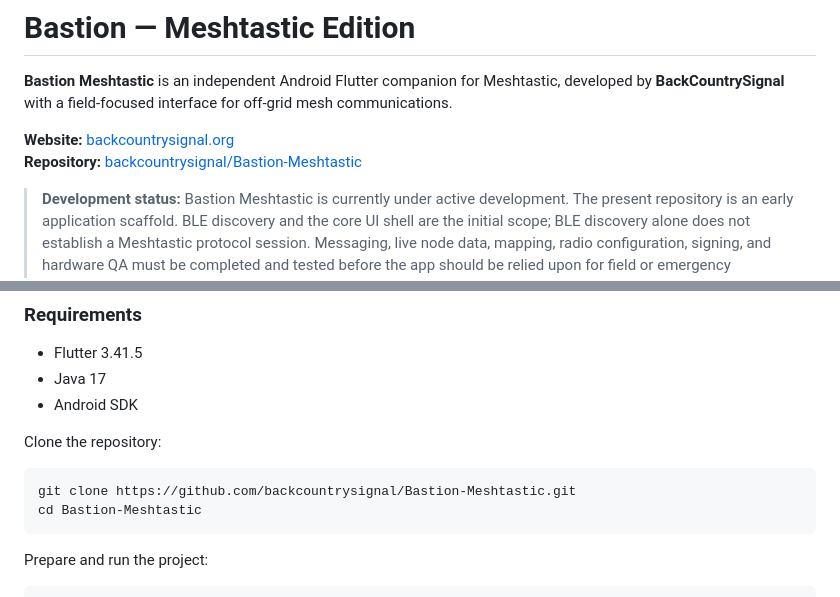
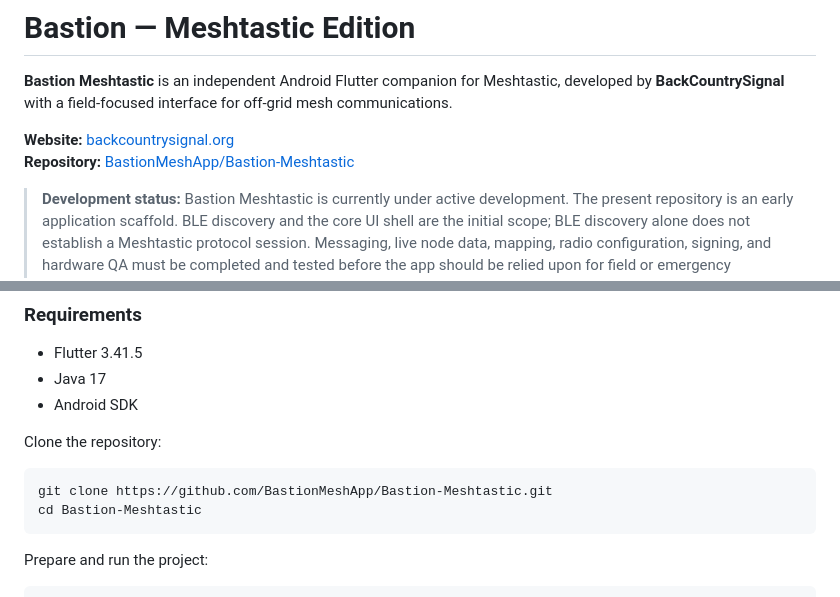
Before and after one commit to BastionMeshApp/notoryx-connect, a Markdown page: README.md, 2 parts joined by grey strips. Rendered like a GitHub page.

Commit message:
Update repository references after BastionMeshApp transfer

````diff
--- a/README.md
+++ b/README.md
@@ -3,7 +3,7 @@
 **Bastion Meshtastic** is an independent Android Flutter companion for Meshtastic, developed by **BackCountrySignal** with a field-focused interface for off-grid mesh communications.
 
 **Website:** [backcountrysignal.org](https://backcountrysignal.org/)
-**Repository:** [backcountrysignal/Bastion-Meshtastic](https://github.com/backcountrysignal/Bastion-Meshtastic)
+**Repository:** [BastionMeshApp/Bastion-Meshtastic](https://github.com/BastionMeshApp/Bastion-Meshtastic)
 
 > **Development status:** Bastion Meshtastic is currently under active development. The present repository is an early application scaffold. BLE discovery and the core UI shell are the initial scope; BLE discovery alone does not establish a Meshtastic protocol session. Messaging, live node data, mapping, radio configuration, signing, and hardware QA must be completed and tested before the app should be relied upon for field or emergency communications.
 
@@ -100,7 +100,7 @@ Bastion uses a black/charcoal field-oriented visual identity with streamlined pr
 Clone the repository:
 
 ```sh
-git clone https://github.com/backcountrysignal/Bastion-Meshtastic.git
+git clone https://github.com/BastionMeshApp/Bastion-Meshtastic.git
 cd Bastion-Meshtastic
 ```
 
````
Also changed, not shown: other parts of README.md (+1 -1 lines).
